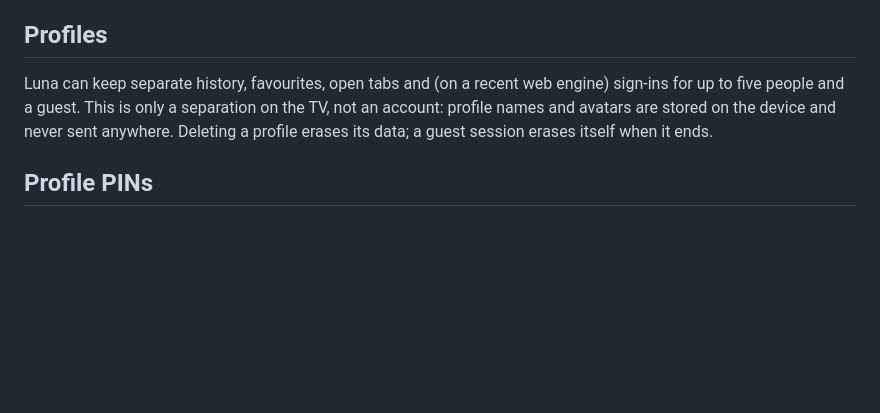
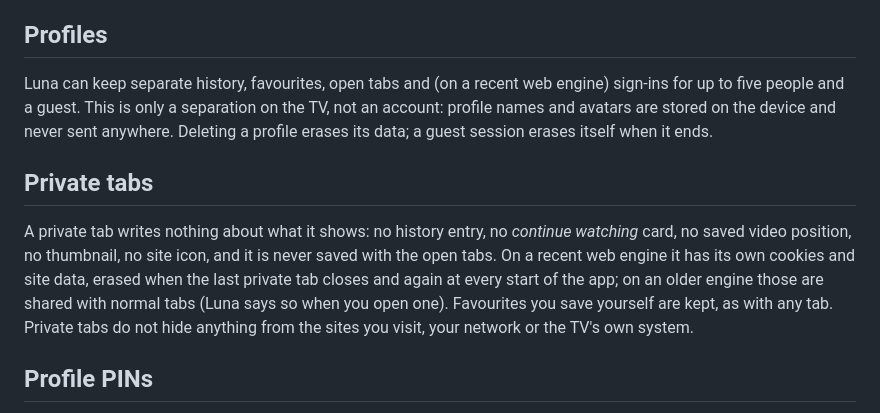
Before and after one commit to newhalo/luna-browser, a Markdown page: PRIVACY.md, the part around the change. Rendered like a GitHub page; blank space fills up the shorter version.

```diff
--- a/PRIVACY.md
+++ b/PRIVACY.md
@@ -35,6 +35,14 @@ Luna can keep separate history, favourites, open tabs and (on a recent web engin
 guest. This is only a separation on the TV, not an account: profile names and avatars are stored on the device and never sent
 anywhere. Deleting a profile erases its data; a guest session erases itself when it ends.
 
+## Private tabs
+
+A private tab writes nothing about what it shows: no history entry, no *continue watching* card, no saved video position, no
+thumbnail, no site icon, and it is never saved with the open tabs. On a recent web engine it has its own cookies and site
+data, erased when the last private tab closes and again at every start of the app; on an older engine those are shared with
+normal tabs (Luna says so when you open one). Favourites you save yourself are kept, as with any tab. Private tabs do not
+hide anything from the sites you visit, your network or the TV's own system.
+
 ## Profile PINs
 
 A profile PIN is stored on the TV only as a salted SHA-256 hash and never sent anywhere. It keeps family members out of each
```
Also changed, not shown: CHANGELOG.md (+3 -0 lines), README.md (+5 -0 lines), docs/screenshots/27-private-tab.jpg (added), 1 other file.
